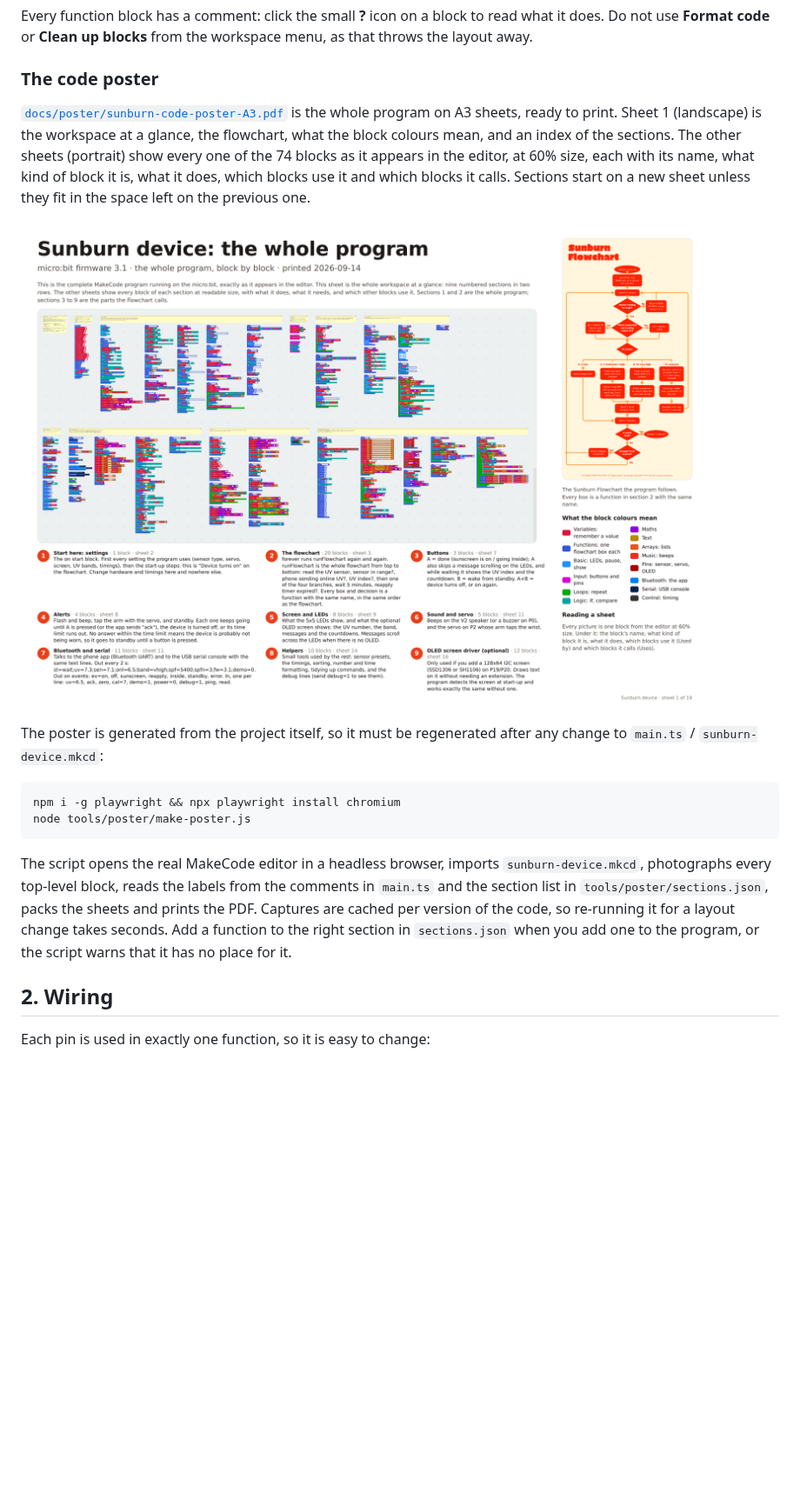
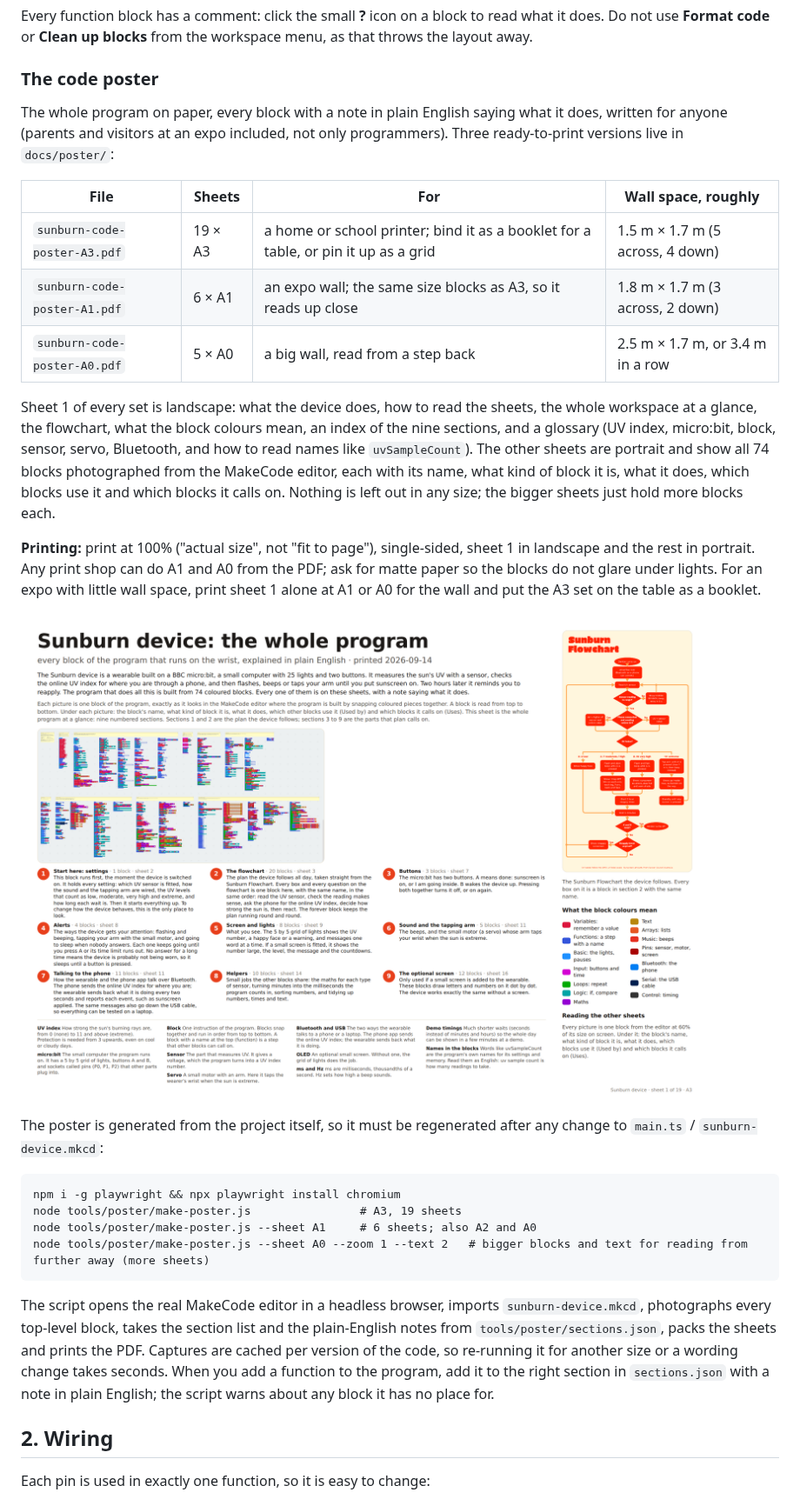
Before and after one commit to JustAdev742/Trashbin-robot, a Markdown page: README.md, the part around one of its changes. Shown at 87% size. Rendered like a GitHub page; pictures changed too: docs/poster/sheet-1-overview.png; blank space fills up the shorter version.

````diff
--- a/README.md
+++ b/README.md
@@ -37,7 +37,17 @@ Every function block has a comment: click the small **?** icon on a block to rea
 
 ### The code poster
 
-[`docs/poster/sunburn-code-poster-A3.pdf`](docs/poster/sunburn-code-poster-A3.pdf) is the whole program on A3 sheets, ready to print. Sheet 1 (landscape) is the workspace at a glance, the flowchart, what the block colours mean, and an index of the sections. The other sheets (portrait) show every one of the 74 blocks as it appears in the editor, at 60% size, each with its name, what kind of block it is, what it does, which blocks use it and which blocks it calls. Sections start on a new sheet unless they fit in the space left on the previous one.
+The whole program on paper, every block with a note in plain English saying what it does, written for anyone (parents and visitors at an expo included, not only programmers). Three ready-to-print versions live in `docs/poster/`:
+
+| File | Sheets | For | Wall space, roughly |
+|---|---|---|---|
+| `sunburn-code-poster-A3.pdf` | 19 × A3 | a home or school printer; bind it as a booklet for a table, or pin it up as a grid | 1.5 m × 1.7 m (5 across, 4 down) |
+| `sunburn-code-poster-A1.pdf` | 6 × A1 | an expo wall; the same size blocks as A3, so it reads up close | 1.8 m × 1.7 m (3 across, 2 down) |
+| `sunburn-code-poster-A0.pdf` | 5 × A0 | a big wall, read from a step back | 2.5 m × 1.7 m, or 3.4 m in a row |
+
+Sheet 1 of every set is landscape: what the device does, how to read the sheets, the whole workspace at a glance, the flowchart, what the block colours mean, an index of the nine sections, and a glossary (UV index, micro:bit, block, sensor, servo, Bluetooth, and how to read names like `uvSampleCount`). The other sheets are portrait and show all 74 blocks photographed from the MakeCode editor, each with its name, what kind of block it is, what it does, which blocks use it and which blocks it calls on. Nothing is left out in any size; the bigger sheets just hold more blocks each.
+
+**Printing:** print at 100% ("actual size", not "fit to page"), single-sided, sheet 1 in landscape and the rest in portrait. Any print shop can do A1 and A0 from the PDF; ask for matte paper so the blocks do not glare under lights. For an expo with little wall space, print sheet 1 alone at A1 or A0 for the wall and put the A3 set on the table as a booklet.
 
 ![Sheet 1 of the code poster](docs/poster/sheet-1-overview.png)
 
@@ -45,10 +55,12 @@ The poster is generated from the project itself, so it must be regenerated after
 
 ```
 npm i -g playwright && npx playwright install chromium
-node tools/poster/make-poster.js
+node tools/poster/make-poster.js                # A3, 19 sheets
+node tools/poster/make-poster.js --sheet A1     # 6 sheets; also A2 and A0
+node tools/poster/make-poster.js --sheet A0 --zoom 1 --text 2   # bigger blocks and text for reading from further away (more sheets)
 ```
 
-The script opens the real MakeCode editor in a headless browser, imports `sunburn-device.mkcd`, photographs every top-level block, reads the labels from the comments in `main.ts` and the section list in `tools/poster/sections.json`, packs the sheets and prints the PDF. Captures are cached per version of the code, so re-running it for a layout change takes seconds. Add a function to the right section in `sections.json` when you add one to the program, or the script warns that it has no place for it.
+The script opens the real MakeCode editor in a headless browser, imports `sunburn-device.mkcd`, photographs every top-level block, takes the section list and the plain-English notes from `tools/poster/sections.json`, packs the sheets and prints the PDF. Captures are cached per version of the code, so re-running it for another size or a wording change takes seconds. When you add a function to the program, add it to the right section in `sections.json` with a note in plain English; the script warns about any block it has no place for.
 
 ## 2. Wiring
 
````
Also changed, not shown: other parts of README.md (+3 -1 lines), 5 other files.
